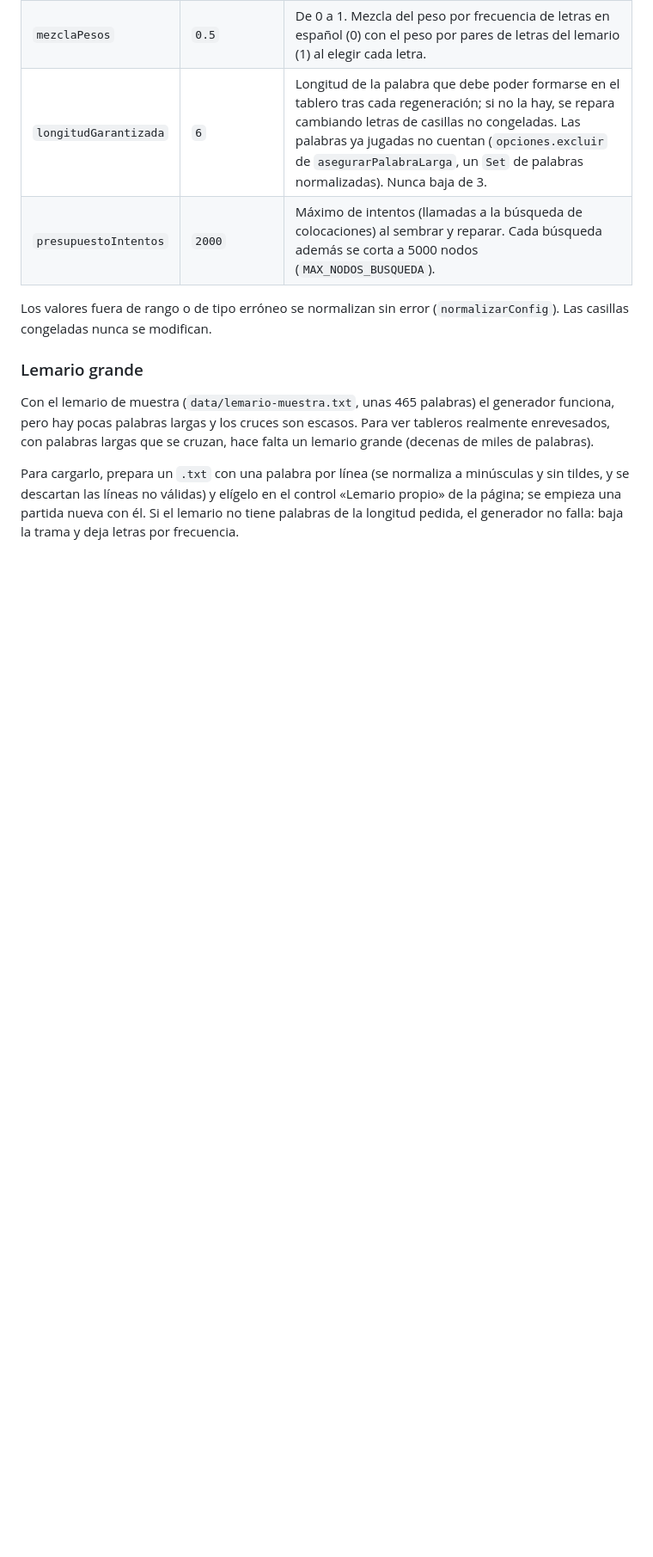
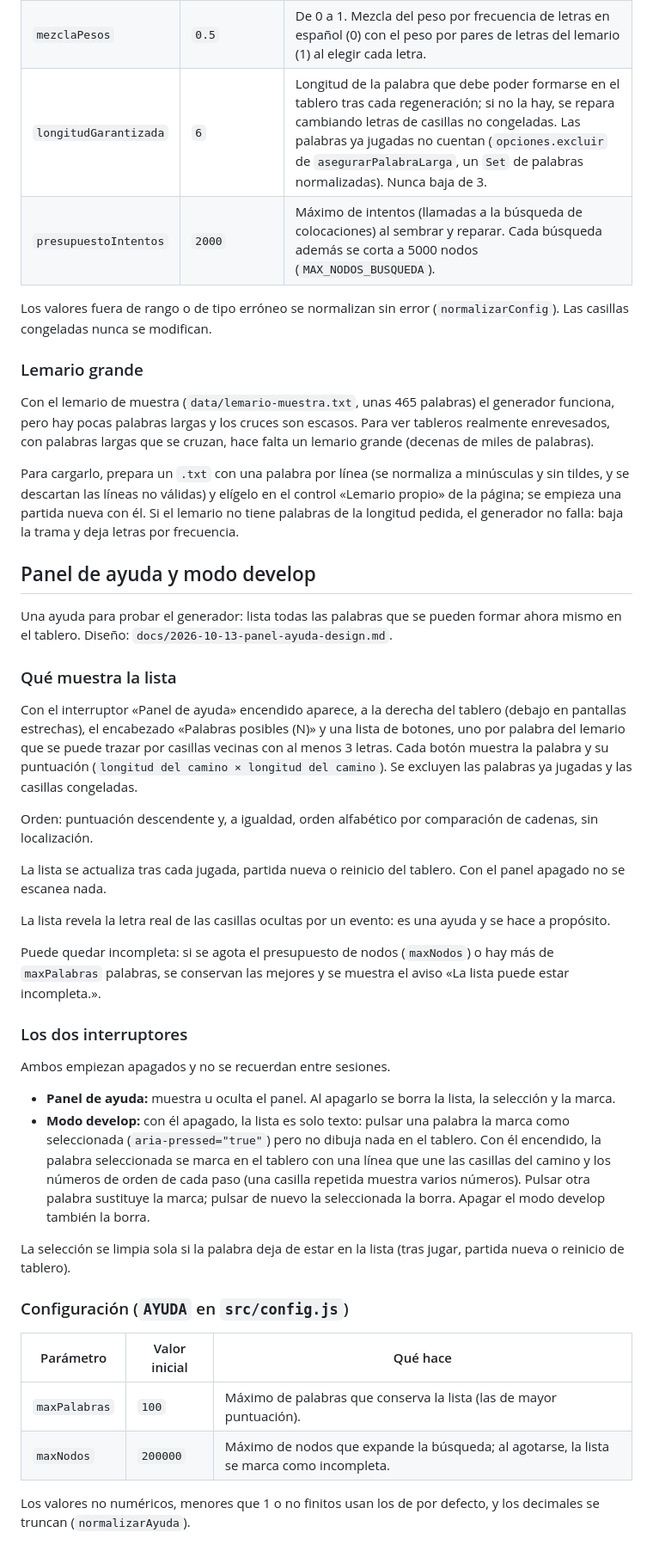
Before and after one commit to jcuadra6/juego-palabras-hexagonal-pub, a Markdown page: README.md, the part around the change. Shown at 86% size. Rendered like a GitHub page; blank space fills up the shorter version.

Commit message:
docs: README del panel de ayuda y modo develop
Co-Authored-By: Claude Sonnet 5.5 <noreply@anthropic.com>
Claude-Session: https://claude.ai/code/session_0196K8vP64NW6zy9DHCtWR26

```diff
--- a/README.md
+++ b/README.md
@@ -44,3 +44,37 @@ Los valores fuera de rango o de tipo erróneo se normalizan sin error (`normaliz
 Con el lemario de muestra (`data/lemario-muestra.txt`, unas 465 palabras) el generador funciona, pero hay pocas palabras largas y los cruces son escasos. Para ver tableros realmente enrevesados, con palabras largas que se cruzan, hace falta un lemario grande (decenas de miles de palabras).
 
 Para cargarlo, prepara un `.txt` con una palabra por línea (se normaliza a minúsculas y sin tildes, y se descartan las líneas no válidas) y elígelo en el control «Lemario propio» de la página; se empieza una partida nueva con él. Si el lemario no tiene palabras de la longitud pedida, el generador no falla: baja la trama y deja letras por frecuencia.
+
+## Panel de ayuda y modo develop
+
+Una ayuda para probar el generador: lista todas las palabras que se pueden formar ahora mismo en el tablero. Diseño: `docs/2026-10-13-panel-ayuda-design.md`.
+
+### Qué muestra la lista
+
+Con el interruptor «Panel de ayuda» encendido aparece, a la derecha del tablero (debajo en pantallas estrechas), el encabezado «Palabras posibles (N)» y una lista de botones, uno por palabra del lemario que se puede trazar por casillas vecinas con al menos 3 letras. Cada botón muestra la palabra y su puntuación (`longitud del camino × longitud del camino`). Se excluyen las palabras ya jugadas y las casillas congeladas.
+
+Orden: puntuación descendente y, a igualdad, orden alfabético por comparación de cadenas, sin localización.
+
+La lista se actualiza tras cada jugada, partida nueva o reinicio del tablero. Con el panel apagado no se escanea nada.
+
+La lista revela la letra real de las casillas ocultas por un evento: es una ayuda y se hace a propósito.
+
+Puede quedar incompleta: si se agota el presupuesto de nodos (`maxNodos`) o hay más de `maxPalabras` palabras, se conservan las mejores y se muestra el aviso «La lista puede estar incompleta.».
+
+### Los dos interruptores
+
+Ambos empiezan apagados y no se recuerdan entre sesiones.
+
+- **Panel de ayuda:** muestra u oculta el panel. Al apagarlo se borra la lista, la selección y la marca.
+- **Modo develop:** con él apagado, la lista es solo texto: pulsar una palabra la marca como seleccionada (`aria-pressed="true"`) pero no dibuja nada en el tablero. Con él encendido, la palabra seleccionada se marca en el tablero con una línea que une las casillas del camino y los números de orden de cada paso (una casilla repetida muestra varios números). Pulsar otra palabra sustituye la marca; pulsar de nuevo la seleccionada la borra. Apagar el modo develop también la borra.
+
+La selección se limpia sola si la palabra deja de estar en la lista (tras jugar, partida nueva o reinicio de tablero).
+
+### Configuración (`AYUDA` en `src/config.js`)
+
+| Parámetro | Valor inicial | Qué hace |
+|---|---|---|
+| `maxPalabras` | `100` | Máximo de palabras que conserva la lista (las de mayor puntuación). |
+| `maxNodos` | `200000` | Máximo de nodos que expande la búsqueda; al agotarse, la lista se marca como incompleta. |
+
+Los valores no numéricos, menores que 1 o no finitos usan los de por defecto, y los decimales se truncan (`normalizarAyuda`).
```
